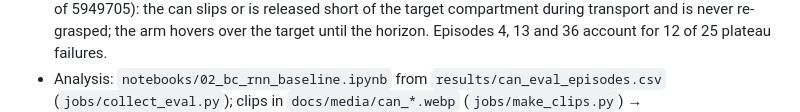
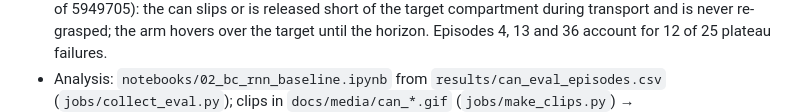
Before and after one commit to Hsiang-LinC/franka-imitation-learning, a Markdown page: docs/BASELINE.md, the part around the change. Drawn GitHub-style.

```diff
--- a/docs/BASELINE.md
+++ b/docs/BASELINE.md
@@ -172,7 +172,7 @@ c23ms), seed 1 = report (job 5950799).
   compartment during transport and is never re-grasped; the arm hovers over the target
   until the horizon. Episodes 4, 13 and 36 account for 12 of 25 plateau failures.
 - Analysis: `notebooks/02_bc_rnn_baseline.ipynb` from `results/can_eval_episodes.csv`
-  (`jobs/collect_eval.py`); clips in `docs/media/can_*.webp` (`jobs/make_clips.py`) →
+  (`jobs/collect_eval.py`); clips in `docs/media/can_*.gif` (`jobs/make_clips.py`) →
   ![success vs epoch](figures/can_eval_success.png)
   ![paired outcomes](figures/can_eval_paired.png)
 
```
Also changed, not shown: notebooks/README.md (+4 -3 lines), docs/media/can_fail_ep36.gif (added), docs/media/can_fail_ep4.gif (added), docs/media/can_success.gif (added), 5 other files.
